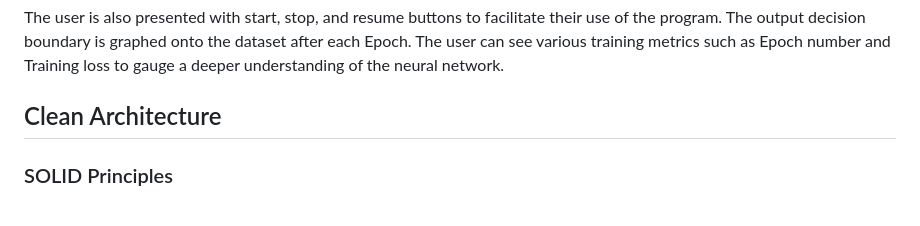
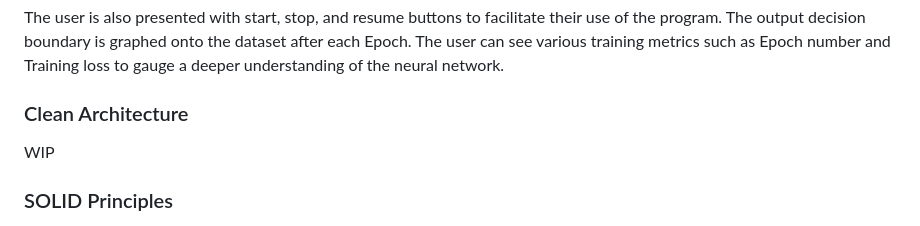
Before and after one commit to CSC207-2023Y-UofT/ai-playground, a Markdown page: README.md, the part around the change. GitHub-like rendering.

```diff
--- a/README.md
+++ b/README.md
@@ -25,7 +25,8 @@ The user is presented with an interactive UI where they can choose various aspec
 
 The user is also presented with start, stop, and resume buttons to facilitate their use of the program. The output decision boundary is graphed onto the dataset after each Epoch. The user can see various training metrics such as Epoch number and Training loss to gauge a deeper understanding of the neural network.
 
-## Clean Architecture
+### Clean Architecture
+WIP
 
 ### SOLID Principles
 
```
